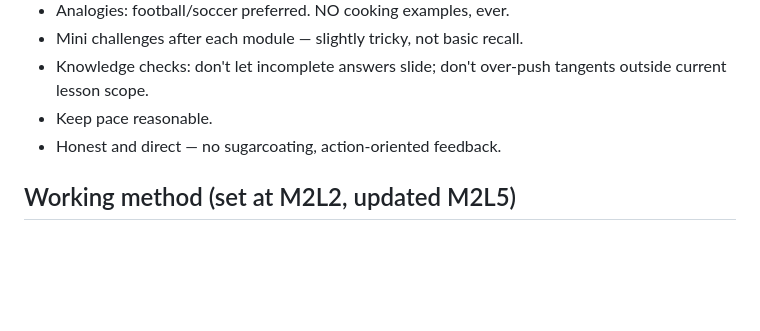
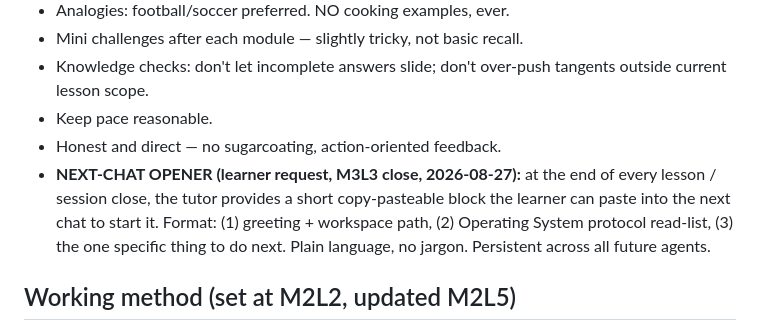
Before and after one commit to mahmoudabdulmuty/full-stack-ai-engineering-lab, a Markdown page: NOTES.md, the part around the change. Rendered like a GitHub page; blank space fills up the shorter version.

Commit message:
Add next-chat opener guideline: provide a copy-pasteable block for learners to start future sessions

```diff
--- a/NOTES.md
+++ b/NOTES.md
@@ -17,6 +17,7 @@ Working notes for tutoring sessions.
 - Knowledge checks: don't let incomplete answers slide; don't over-push tangents outside current lesson scope.
 - Keep pace reasonable.
 - Honest and direct — no sugarcoating, action-oriented feedback.
+- **NEXT-CHAT OPENER (learner request, M3L3 close, 2026-08-27):** at the end of every lesson / session close, the tutor provides a short copy-pasteable block the learner can paste into the next chat to start it. Format: (1) greeting + workspace path, (2) Operating System protocol read-list, (3) the one specific thing to do next. Plain language, no jargon. Persistent across all future agents.
 
 ## Working method (set at M2L2, updated M2L5)
 - Code is ALWAYS written by the learner into per-lesson practice files under `practice\` — never in chat. Chat is for non-code answers only (predictions, explanations, scope questions).
```
